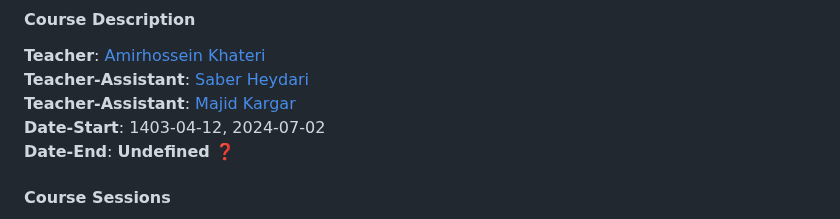
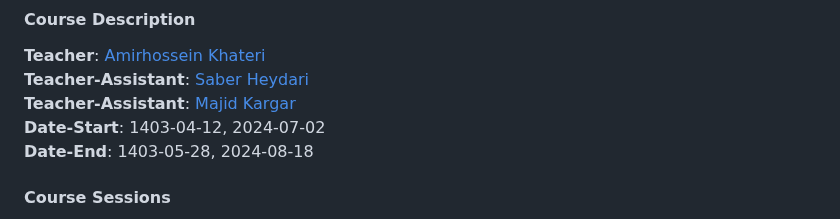
Before and after one commit to amirhossein-github/experience-course-megademy, a Markdown page: README.md, the part around the change. GitHub-like rendering.

Commit message:
docs: Setting the end date of the first course
docs: 1403-05-28, 2024-08-18

```diff
--- a/README.md
+++ b/README.md
@@ -8,7 +8,7 @@
 **Teacher-Assistant**: [Saber Heydari](https://saberheydari.ir/)<br>
 **Teacher-Assistant**: [Majid Kargar](https://github.com/fulcain)<br>
 **Date-Start**: 1403-04-12, 2024-07-02<br>
-**Date-End**: **Undefined ❓**<br>
+**Date-End**: 1403-05-28, 2024-08-18<br>
 
 #### Course Sessions
 - [Session 1](https://github.com/amirhossein-github/master-khateri/blob/main/courses/course-1/session-1/README.md) - Overview.
```
